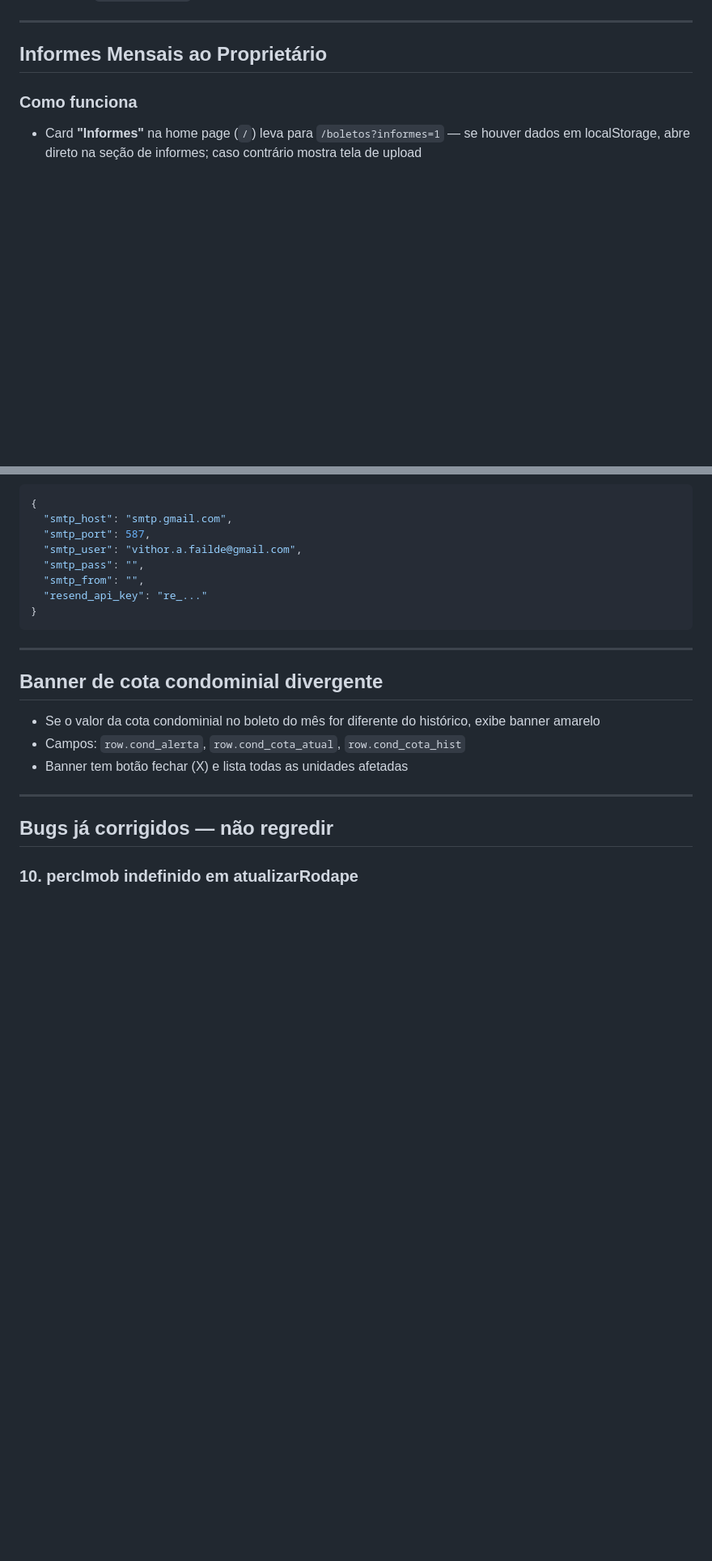
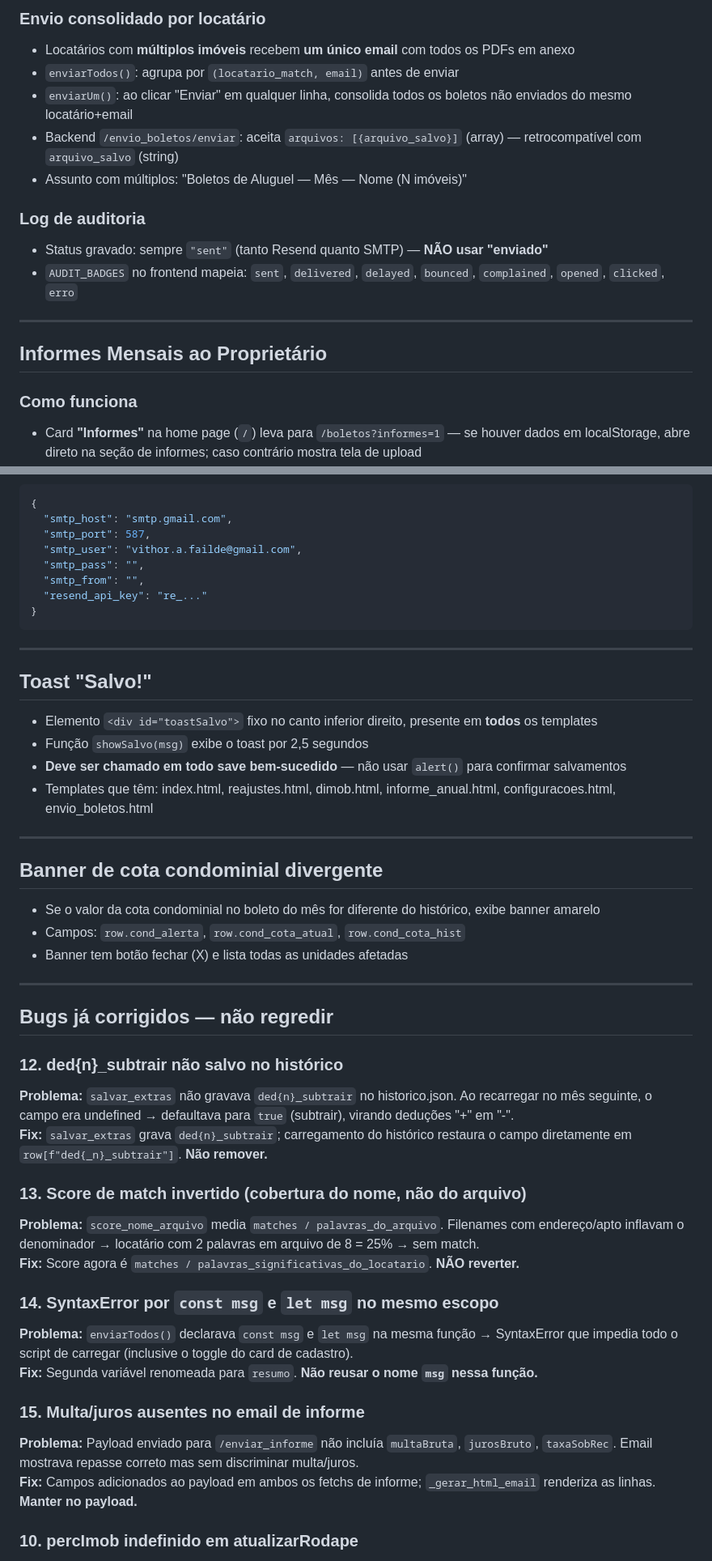
Before and after one commit to vithorafailde/sistema-boletos, a Markdown page: CLAUDE.md, 2 parts joined by grey strips. Shown at 81% size. Drawn GitHub-style; blank space fills up the shorter version.

```diff
--- a/CLAUDE.md
+++ b/CLAUDE.md
@@ -123,3 +161,13 @@ A mesma planilha é usada pelos três sistemas (boletos, reajustes e DIMOB).
+### Envio consolidado por locatário
+- Locatários com **múltiplos imóveis** recebem **um único email** com todos os PDFs em anexo
+- `enviarTodos()`: agrupa por `(locatario_match, email)` antes de enviar
+- `enviarUm()`: ao clicar "Enviar" em qualquer linha, consolida todos os boletos não enviados do mesmo locatário+email
+- Backend `/envio_boletos/enviar`: aceita `arquivos: [{arquivo_salvo}]` (array) — retrocompatível com `arquivo_salvo` (string)
+- Assunto com múltiplos: "Boletos de Aluguel — Mês — Nome (N imóveis)"
+
+### Log de auditoria
+- Status gravado: sempre `"sent"` (tanto Resend quanto SMTP) — **NÃO usar "enviado"**
+- `AUDIT_BADGES` no frontend mapeia: `sent`, `delivered`, `delayed`, `bounced`, `complained`, `opened`, `clicked`, `erro`
 
 ---
 
@@ -196,6 +250,15 @@ repasse = aluguel
 
 ---
 
+## Toast "Salvo!"
+
+- Elemento `<div id="toastSalvo">` fixo no canto inferior direito, presente em **todos** os templates
+- Função `showSalvo(msg)` exibe o toast por 2,5 segundos
+- **Deve ser chamado em todo save bem-sucedido** — não usar `alert()` para confirmar salvamentos
+- Templates que têm: index.html, reajustes.html, dimob.html, informe_anual.html, configuracoes.html, envio_boletos.html
+
+---
+
 ## Banner de cota condominial divergente
 
 - Se o valor da cota condominial no boleto do mês for diferente do histórico, exibe banner amarelo
@@ -205,6 +268,22 @@ repasse = aluguel
 ---
 
 ## Bugs já corrigidos — não regredir
+
+### 12. ded{n}_subtrair não salvo no histórico
+**Problema:** `salvar_extras` não gravava `ded{n}_subtrair` no historico.json. Ao recarregar no mês seguinte, o campo era undefined → defaultava para `true` (subtrair), virando deduções "+" em "-".
+**Fix:** `salvar_extras` grava `ded{n}_subtrair`; carregamento do histórico restaura o campo diretamente em `row[f"ded{_n}_subtrair"]`. **Não remover.**
+
+### 13. Score de match invertido (cobertura do nome, não do arquivo)
+**Problema:** `score_nome_arquivo` media `matches / palavras_do_arquivo`. Filenames com endereço/apto inflavam o denominador → locatário com 2 palavras em arquivo de 8 = 25% → sem match.
+**Fix:** Score agora é `matches / palavras_significativas_do_locatario`. **NÃO reverter.**
+
+### 14. SyntaxError por `const msg` e `let msg` no mesmo escopo
+**Problema:** `enviarTodos()` declarava `const msg` e `let msg` na mesma função → SyntaxError que impedia todo o script de carregar (inclusive o toggle do card de cadastro).
+**Fix:** Segunda variável renomeada para `resumo`. **Não reusar o nome `msg` nessa função.**
+
+### 15. Multa/juros ausentes no email de informe
+**Problema:** Payload enviado para `/enviar_informe` não incluía `multaBruta`, `jurosBruto`, `taxaSobRec`. Email mostrava repasse correto mas sem discriminar multa/juros.
+**Fix:** Campos adicionados ao payload em ambos os fetchs de informe; `_gerar_html_email` renderiza as linhas. **Manter no payload.**
 
 ### 10. percImob indefinido em atualizarRodape
 **Problema:** A variável `percImob` era usada em `atualizarRodape()` para calcular taxa sobre multa/juros, mas não estava definida nesse escopo (estava definida apenas em `renderRepasse()`).
```
Also changed, not shown: other parts of CLAUDE.md (+56 -11 lines).
